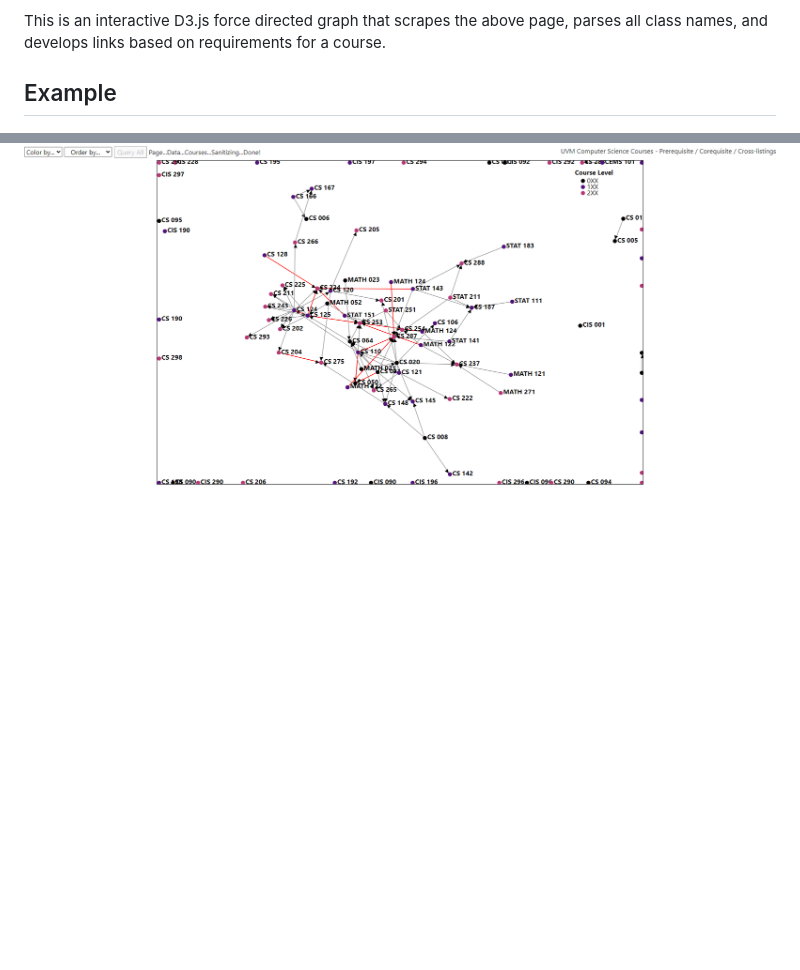
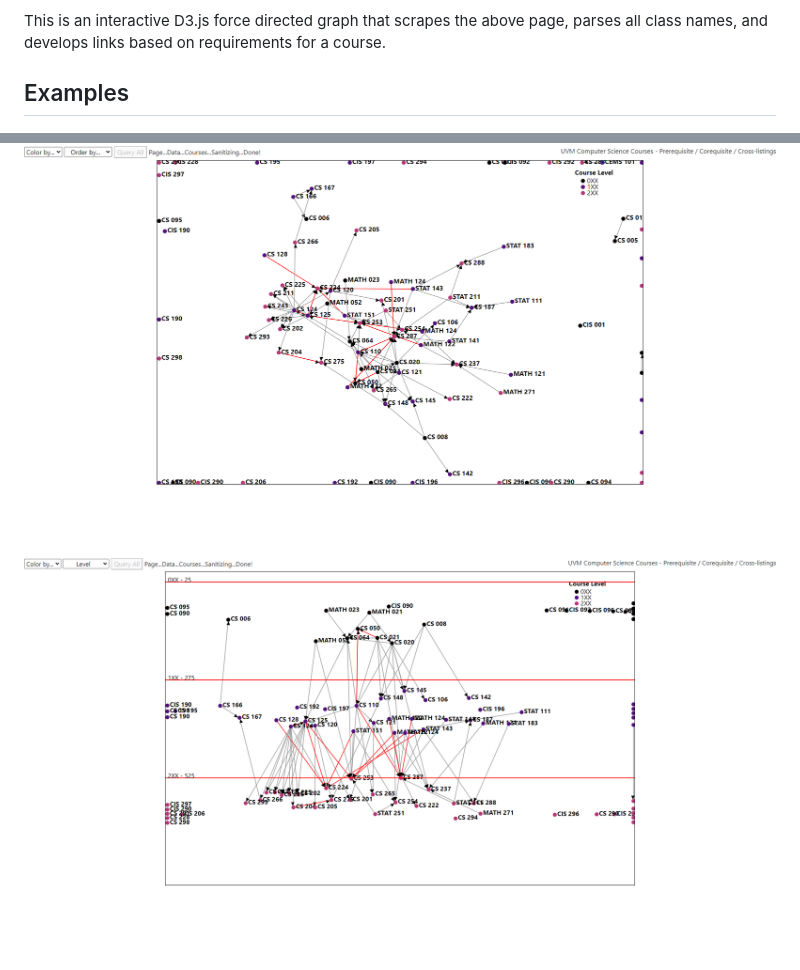
Before and after one commit to timjhh/UVM_CS_Network, a Markdown page: README.md, 2 parts joined by grey strips. Drawn GitHub-style; pictures changed too: screenshot2.png (added); blank space fills up the shorter version.

```diff
--- a/README.md
+++ b/README.md
@@ -7,5 +7,8 @@ it feels somewhat difficult to read through.
 
 This is an interactive D3.js force directed graph that scrapes the above page, parses all class names, and develops links based on requirements for a course.
 
-## Example
+## Examples
 ![Screenshot Example](screenshot.png)
+
+
+![Screenshot Example 2](screenshot2.png)
```
